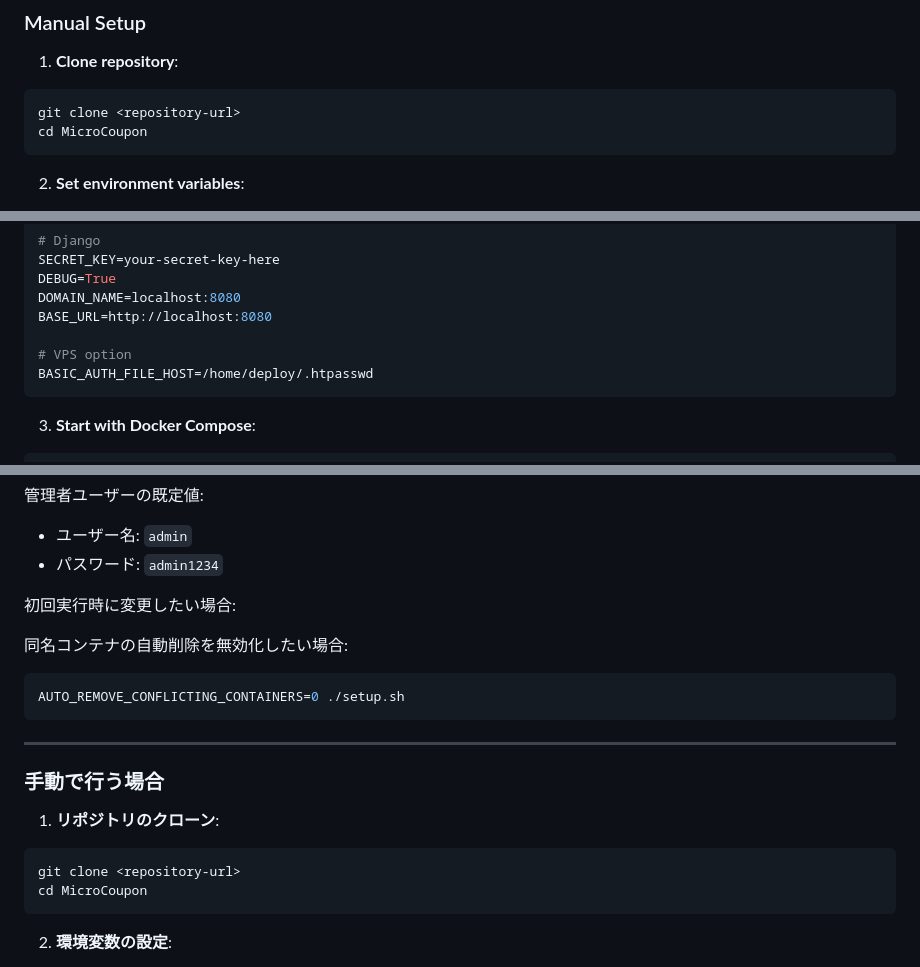
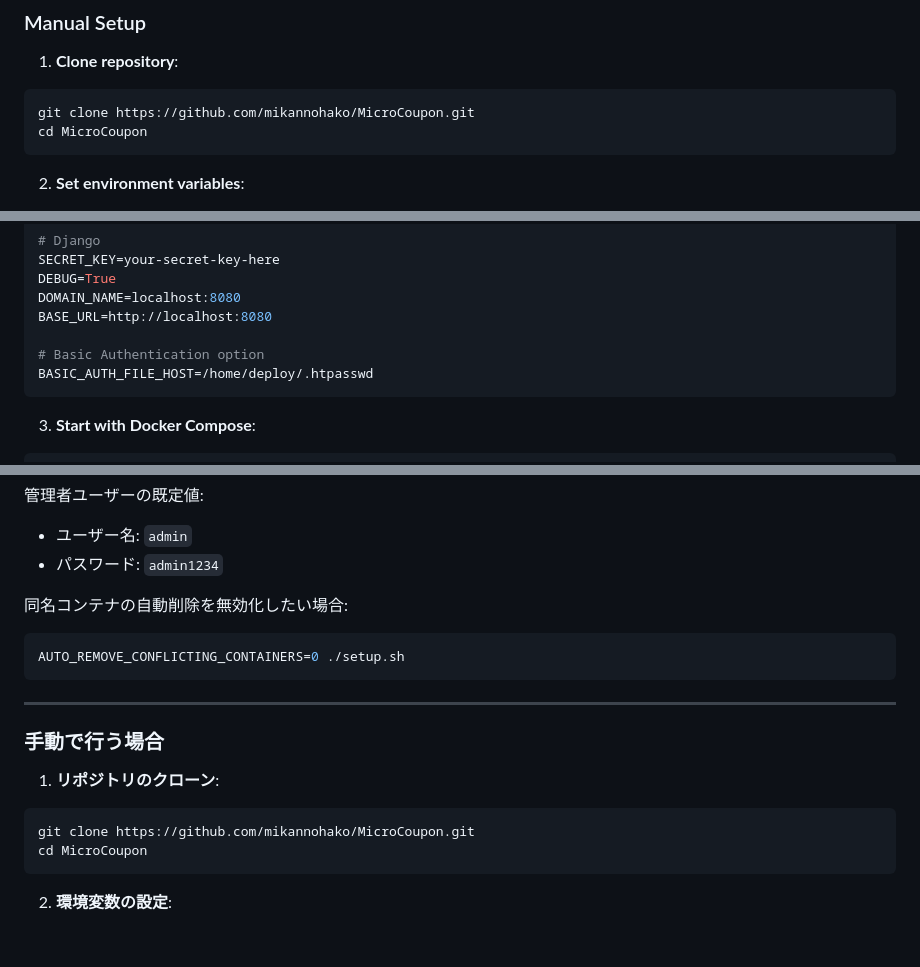
Before and after one commit to mikannohako/MicroCoupon, a Markdown page: README.md, 3 parts joined by grey strips. Rendered like a GitHub page; blank space fills up the shorter version.

````diff
--- a/README.md
+++ b/README.md
@@ -202,7 +202,7 @@ AUTO_REMOVE_CONFLICTING_CONTAINERS=0 ./setup.sh
 
 1. **Clone repository**:
 ```bash
-git clone <repository-url>
+git clone https://github.com/mikannohako/MicroCoupon.git
 cd MicroCoupon
 ```
 
@@ -222,7 +222,7 @@ DEBUG=True
 DOMAIN_NAME=localhost:8080
 BASE_URL=http://localhost:8080
 
-# VPS option
+# Basic Authentication option
 BASIC_AUTH_FILE_HOST=/home/deploy/.htpasswd
 ```
 
@@ -482,8 +482,6 @@ BASE_URL=https://<実際のドメイン名>
 - ユーザー名: `admin`
 - パスワード: `admin1234`
 
-初回実行時に変更したい場合:
-
 
 同名コンテナの自動削除を無効化したい場合:
 
@@ -497,7 +495,7 @@ AUTO_REMOVE_CONFLICTING_CONTAINERS=0 ./setup.sh
 
 1. **リポジトリのクローン**:
 ```bash
-git clone <repository-url>
+git clone https://github.com/mikannohako/MicroCoupon.git
 cd MicroCoupon
 ```
 
````
Also changed, not shown: other parts of README.md (+2 -1 lines).
